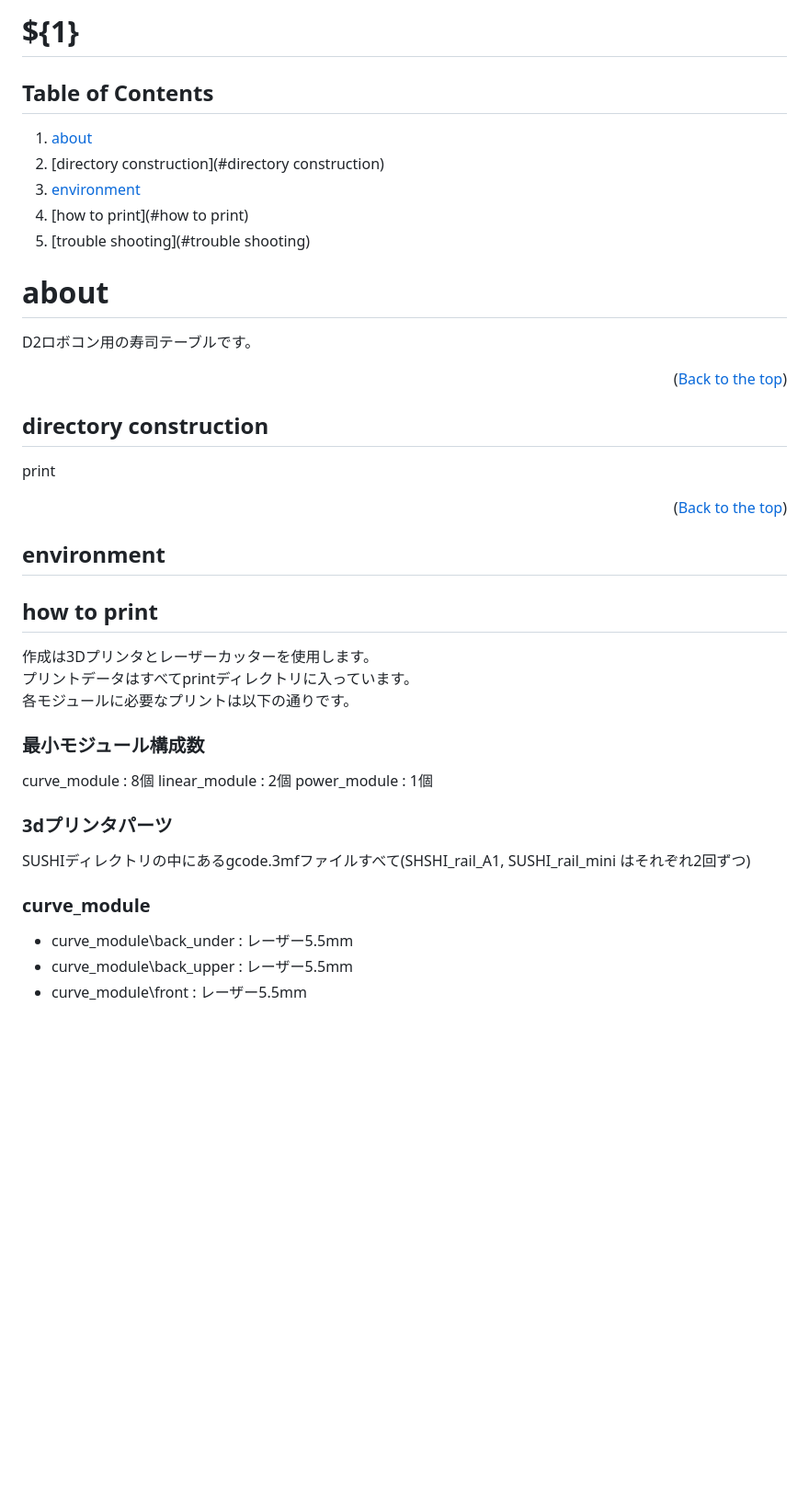
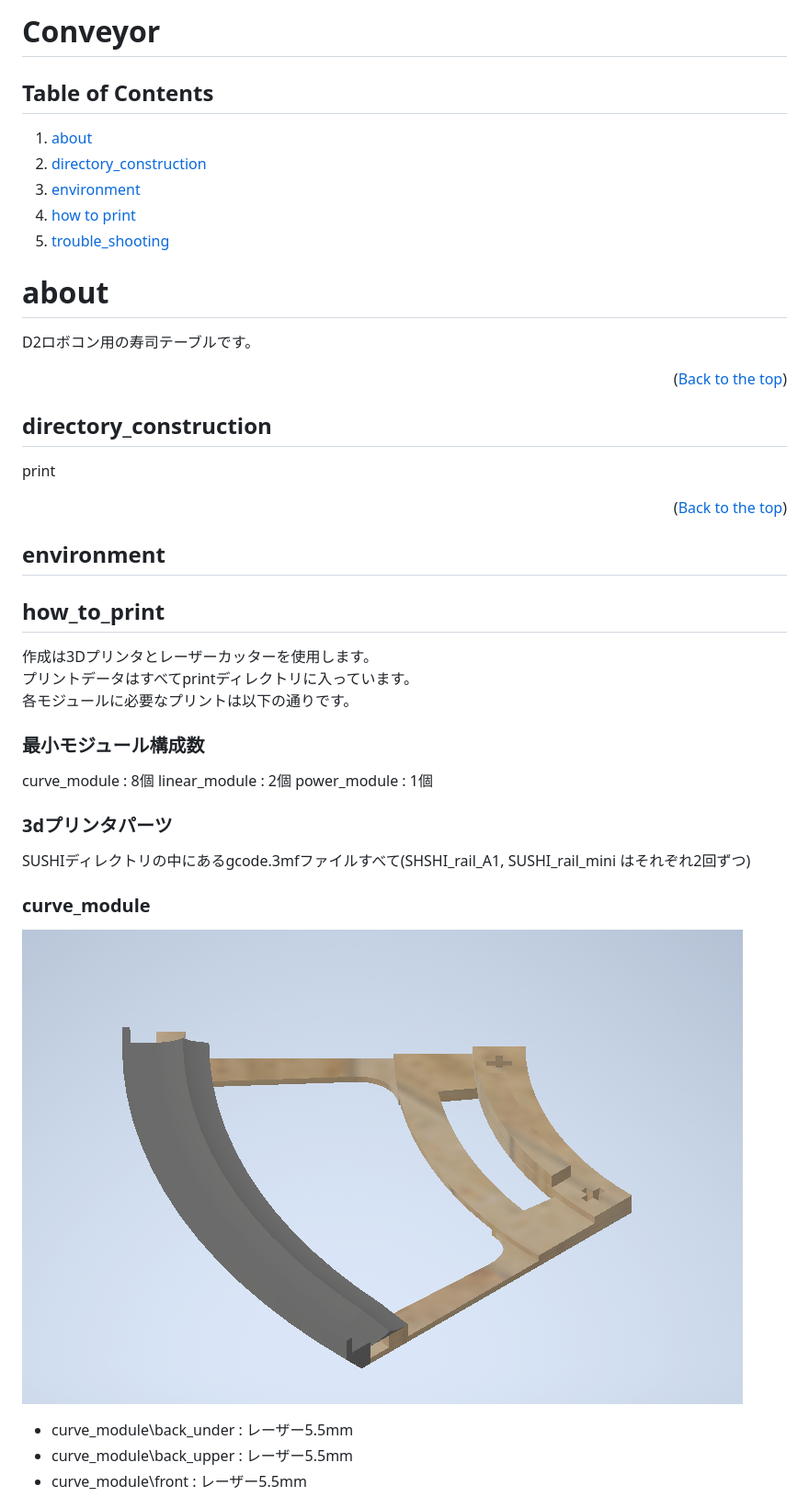
Before and after one commit to Robomech-UEC/D2_conveyor, a Markdown page: README.md, the part around one of its changes. Shown at 92% size. Rendered like a GitHub page; pictures changed too: imgs/curve_module.png (added); blank space fills up the shorter version.

```diff
--- a/README.md
+++ b/README.md
@@ -1,14 +1,14 @@
-# ${1}
+# Conveyor
 
 <div id="top"></div>
 
 ## Table of Contents
 
 1. [about](#about)
-2. [directory construction](#directory construction)
+2. [directory_construction](#directory_construction)
 3. [environment](#environment)
-4. [how to print](#how to print)
-5. [trouble shooting](#trouble shooting)
+4. [how to print](#how_to_print)
+5. [trouble_shooting](#trouble_shooting)
 
 # about
 
@@ -16,7 +16,7 @@ D2ロボコン用の寿司テーブルです。
 
 <p align="right">(<a href="#top">Back to the top</a>)</p>
 
-## directory construction
+## directory_construction
 
 print
 
@@ -28,7 +28,7 @@ print
 ## environment
 
 
-## how to print
+## how_to_print
 作成は3Dプリンタとレーザーカッターを使用します。
 プリントデータはすべてprintディレクトリに入っています。
 各モジュールに必要なプリントは以下の通りです。
@@ -41,6 +41,7 @@ power_module : 1個
 ### 3dプリンタパーツ
 SUSHIディレクトリの中にあるgcode.3mfファイルすべて(SHSHI_rail_A1, SUSHI_rail_mini はそれぞれ2回ずつ)
 ### curve_module
+![alt text](imgs/curve_module.png)
 - curve_module\back_under : レーザー5.5mm
 - curve_module\back_upper : レーザー5.5mm
 - curve_module\front : レーザー5.5mm
```
Also changed, not shown: other parts of README.md (+3 -1 lines), imgs/linear_module.png (added), imgs/power_module.png (added), 1 other file.
